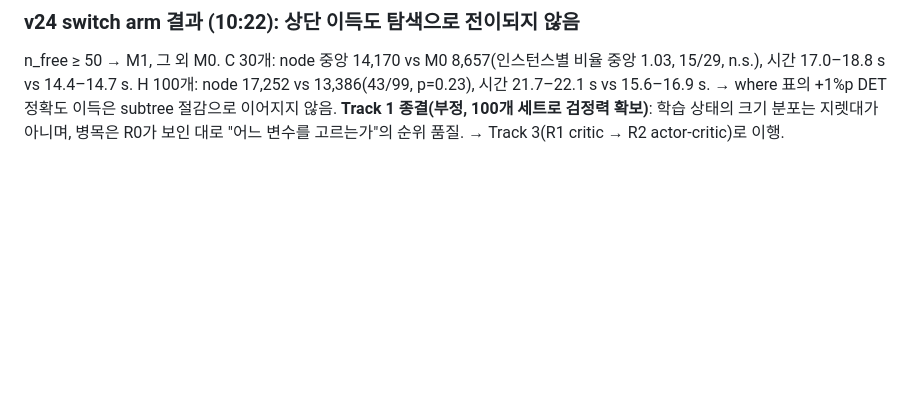
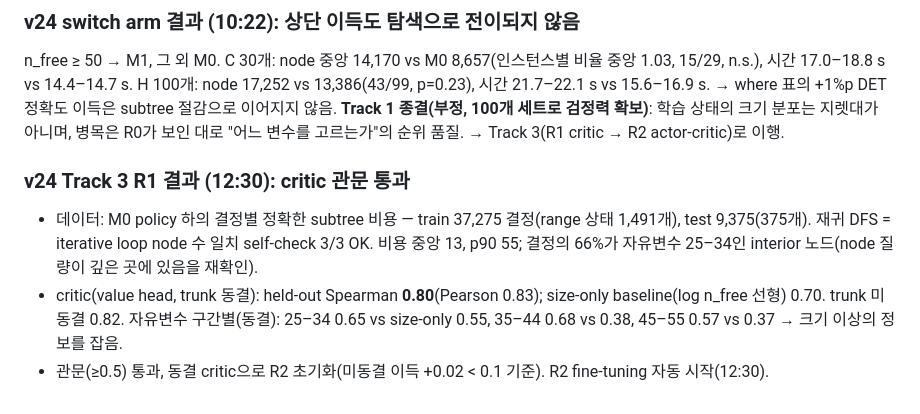
Before and after one commit to koptimizer/NeuroMCTS, a Markdown page: docs/version.md, the part around the change. Drawn GitHub-style; blank space fills up the shorter version.

Commit message:
v24 R1: critic gate passed (Spearman 0.80 vs size-only 0.70)
Co-Authored-By: Claude Fable 5.1 <noreply@anthropic.com>

```diff
--- a/docs/version.md
+++ b/docs/version.md
@@ -1363,3 +1363,8 @@ depth 8 DET 비중 89.0% → 87.9%(표 5 기준)로 통일.
 ### v24 switch arm 결과 (10:22): 상단 이득도 탐색으로 전이되지 않음
 n_free ≥ 50 → M1, 그 외 M0. C 30개: node 중앙 14,170 vs M0 8,657(인스턴스별 비율 중앙 1.03, 15/29, n.s.), 시간 17.0–18.8 s vs 14.4–14.7 s. H 100개: node 17,252 vs 13,386(43/99, p=0.23), 시간 21.7–22.1 s vs 15.6–16.9 s.
 → where 표의 +1%p DET 정확도 이득은 subtree 절감으로 이어지지 않음. **Track 1 종결(부정, 100개 세트로 검정력 확보)**: 학습 상태의 크기 분포는 지렛대가 아니며, 병목은 R0가 보인 대로 "어느 변수를 고르는가"의 순위 품질. → Track 3(R1 critic → R2 actor-critic)로 이행.
+
+### v24 Track 3 R1 결과 (12:30): critic 관문 통과
+- 데이터: M0 policy 하의 결정별 정확한 subtree 비용 — train 37,275 결정(range 상태 1,491개), test 9,375(375개). 재귀 DFS = iterative loop node 수 일치 self-check 3/3 OK. 비용 중앙 13, p90 55; 결정의 66%가 자유변수 25–34인 interior 노드(node 질량이 깊은 곳에 있음을 재확인).
+- critic(value head, trunk 동결): held-out Spearman **0.80**(Pearson 0.83); size-only baseline(log n_free 선형) 0.70. trunk 미동결 0.82. 자유변수 구간별(동결): 25–34 0.65 vs size-only 0.55, 35–44 0.68 vs 0.38, 45–55 0.57 vs 0.37 → 크기 이상의 정보를 잡음.
+- 관문(≥0.5) 통과, 동결 critic으로 R2 초기화(미동결 이득 +0.02 < 0.1 기준). R2 fine-tuning 자동 시작(12:30).
```
